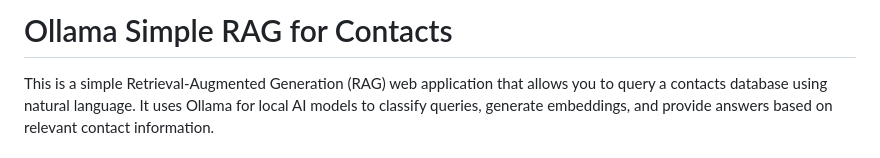
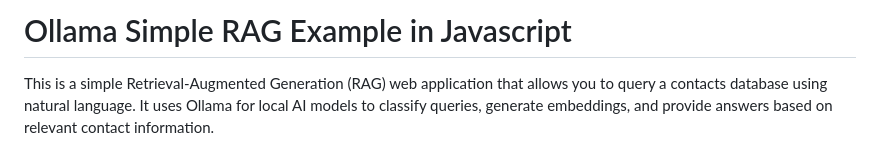
Before and after one commit to agentic-ai-info/OllamaSimpleRAG, a Markdown page: README.md, the part around the change. GitHub-like rendering.

Commit message:
Change project title to 'Ollama Simple RAG Example in Javascript'
Updated project title in README to reflect example usage.

```diff
--- a/README.md
+++ b/README.md
@@ -1,4 +1,4 @@
-# Ollama Simple RAG for Contacts
+# Ollama Simple RAG Example in Javascript
 
 This is a simple Retrieval-Augmented Generation (RAG) web application that allows you to query a contacts database using natural language. It uses Ollama for local AI models to classify queries, generate embeddings, and provide answers based on relevant contact information.
 
```
